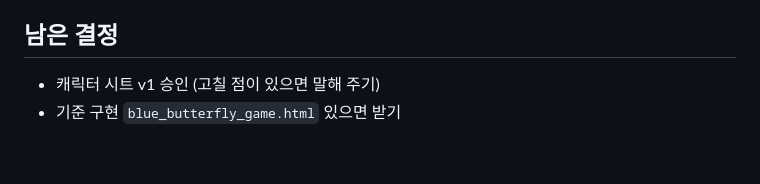
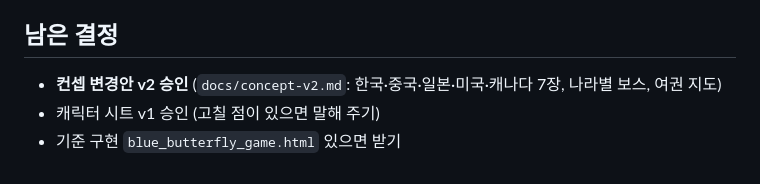
Before and after one commit to hejey5658-lgtm/blue-naby-game, a Markdown page: PROGRESS.md, the part around the change. GitHub-like rendering.

```diff
--- a/PROGRESS.md
+++ b/PROGRESS.md
@@ -52,5 +52,6 @@
 - 블루나비 캐릭터 시트 v1: 애벌레·나방·나비 × 기본·기쁨·놀람·졸림·시무룩, 밤 바탕·미로 크기 확인 포함
 
 ## 남은 결정
+- **컨셉 변경안 v2 승인** (`docs/concept-v2.md`: 한국·중국·일본·미국·캐나다 7장, 나라별 보스, 여권 지도)
 - 캐릭터 시트 v1 승인 (고칠 점이 있으면 말해 주기)
 - 기준 구현 `blue_butterfly_game.html` 있으면 받기
```
Also changed, not shown: CLAUDE.md (+4 -0 lines), docs/concept-v2.md (added, +85 -0 lines).
